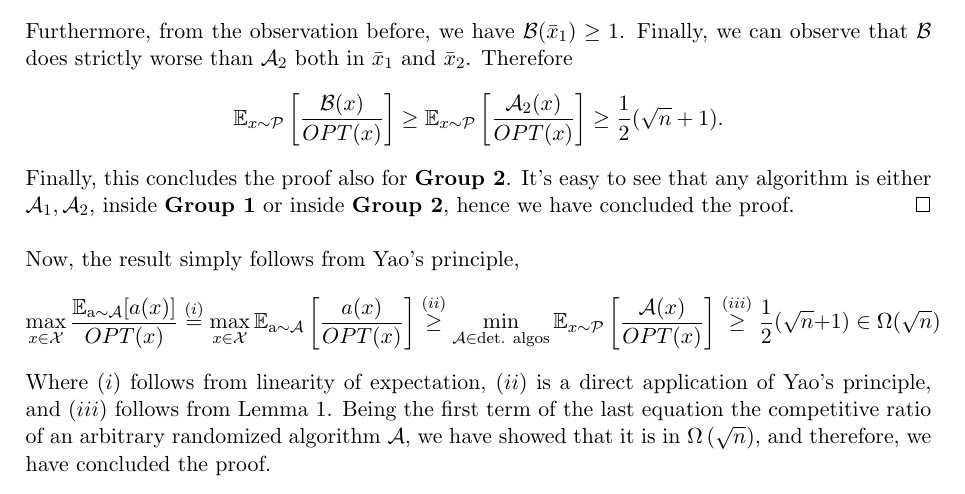
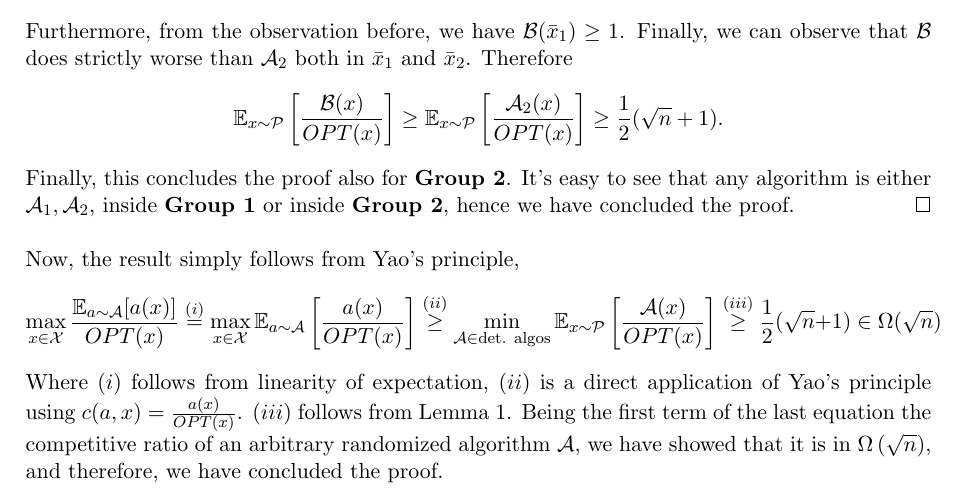
Before and after one commit to mmilanta/Advanced-Algorithms-exercises, a LaTeX document (hm2/ex2/ex2.tex): part of page 5 of 5, cut so that both start at the same text. Compiled offline with pdfLaTeX.

Commit message:
fixed detail hm2ex2

```diff
--- a/hm2/ex2/ex2.tex
+++ b/hm2/ex2/ex2.tex
@@ -187,9 +187,9 @@
     \end{proof}
     Now, the result simply follows from Yao's principle,
     \begin{equation*}
-        \max_{x \in \X} \frac{\E_{\text{a}\sim \mathcal{A}}[a(x)]}{OPT(x)} \stackrel{(i)}{=} \max_{x \in \X} \E_{\text{a}\sim \mathcal{A}} \left[\frac{a(x)}{OPT(x)}\right] \stackrel{(ii)}{\geq} \min_{\Alg \in \text{det. algos}}\E_{x \sim \mathcal{P}}\left[\frac{\Alg(x)}{OPT(x)}\right] \stackrel{(iii)}{\geq} \frac{1}{2}(\sqrt{n} + 1) \in \Omega(\sqrt{n})
+        \max_{x \in \X} \frac{\E_{a\sim \mathcal{A}}[a(x)]}{OPT(x)} \stackrel{(i)}{=} \max_{x \in \X} \E_{a\sim \mathcal{A}} \left[\frac{a(x)}{OPT(x)}\right] \stackrel{(ii)}{\geq} \min_{\Alg \in \text{det. algos}}\E_{x \sim \mathcal{P}}\left[\frac{\Alg(x)}{OPT(x)}\right] \stackrel{(iii)}{\geq} \frac{1}{2}(\sqrt{n} + 1) \in \Omega(\sqrt{n})
     \end{equation*}
-    Where $(i)$ follows from linearity of expectation, $(ii)$ is a direct application of Yao's principle, and $(iii)$ follows from Lemma \ref{lem1}.
+    Where $(i)$ follows from linearity of expectation, $(ii)$ is a direct application of Yao's principle using $c(a,x) =\frac{a(x)}{OPT(x)}$. $(iii)$ follows from Lemma \ref{lem1}.
     Being the first term of the last equation the competitive ratio of an arbitrary randomized algorithm $\mathcal A$, we have showed that it is in $\Omega\left(\sqrt{n}\right)$, and therefore, we have concluded the proof.
 \end{enumerate}
 \end{document}
```
Also changed, not shown: hm2/ex2/ex2.pdf, 3 other files.
